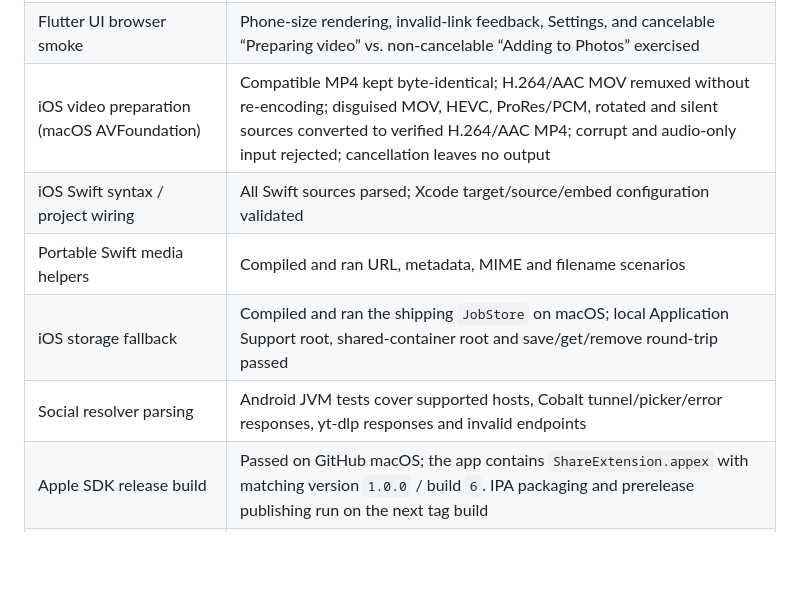
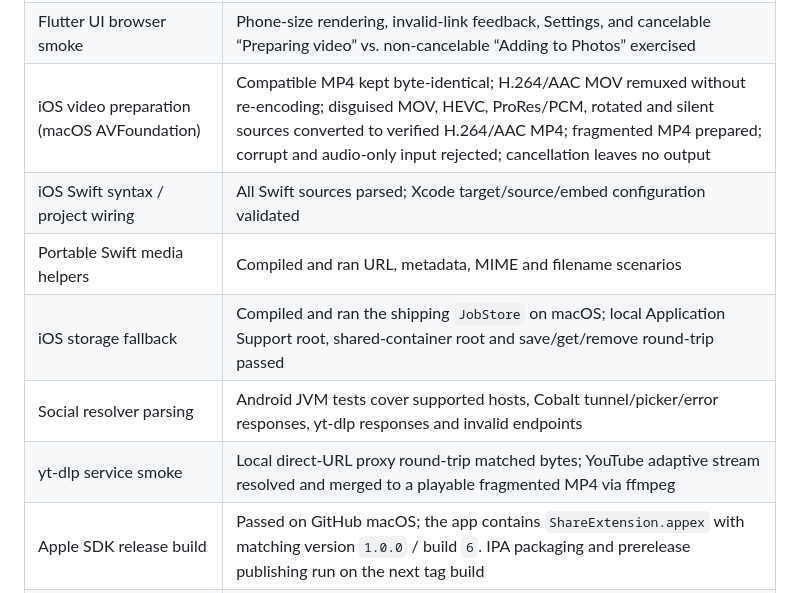
Before and after one commit to stardewjames/maiDL, a Markdown page: README.md, the part around the change. Drawn GitHub-style; blank space fills up the shorter version.

Commit message:
Record resolver verification

```diff
--- a/README.md
+++ b/README.md
@@ -182,11 +182,12 @@ Verification performed locally and in [the successful hosted build](https://gith
 | Android release assembly | Passed |
 | Kotlin downloader live smoke | Downloaded a 30,320-byte WebP over HTTPS; RIFF/WebP signature verified |
 | Flutter UI browser smoke | Phone-size rendering, invalid-link feedback, Settings, and cancelable “Preparing video” vs. non-cancelable “Adding to Photos” exercised |
-| iOS video preparation (macOS AVFoundation) | Compatible MP4 kept byte-identical; H.264/AAC MOV remuxed without re-encoding; disguised MOV, HEVC, ProRes/PCM, rotated and silent sources converted to verified H.264/AAC MP4; corrupt and audio-only input rejected; cancellation leaves no output |
+| iOS video preparation (macOS AVFoundation) | Compatible MP4 kept byte-identical; H.264/AAC MOV remuxed without re-encoding; disguised MOV, HEVC, ProRes/PCM, rotated and silent sources converted to verified H.264/AAC MP4; fragmented MP4 prepared; corrupt and audio-only input rejected; cancellation leaves no output |
 | iOS Swift syntax / project wiring | All Swift sources parsed; Xcode target/source/embed configuration validated |
 | Portable Swift media helpers | Compiled and ran URL, metadata, MIME and filename scenarios |
 | iOS storage fallback | Compiled and ran the shipping `JobStore` on macOS; local Application Support root, shared-container root and save/get/remove round-trip passed |
 | Social resolver parsing | Android JVM tests cover supported hosts, Cobalt tunnel/picker/error responses, yt-dlp responses and invalid endpoints |
+| yt-dlp service smoke | Local direct-URL proxy round-trip matched bytes; YouTube adaptive stream resolved and merged to a playable fragmented MP4 via ffmpeg |
 | Apple SDK release build | Passed on GitHub macOS; the app contains `ShareExtension.appex` with matching version `1.0.0` / build `6`. IPA packaging and prerelease publishing run on the next tag build |
 | Signed-device iOS Photos flow | Not run: requires provisioning and a device |
 | App Group-less share handoff | Not run: requires a signed sideloaded device; storage and compile paths verified |
```
